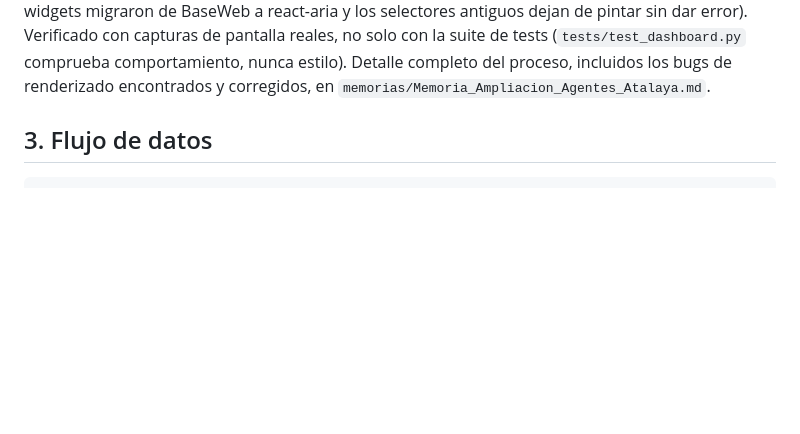
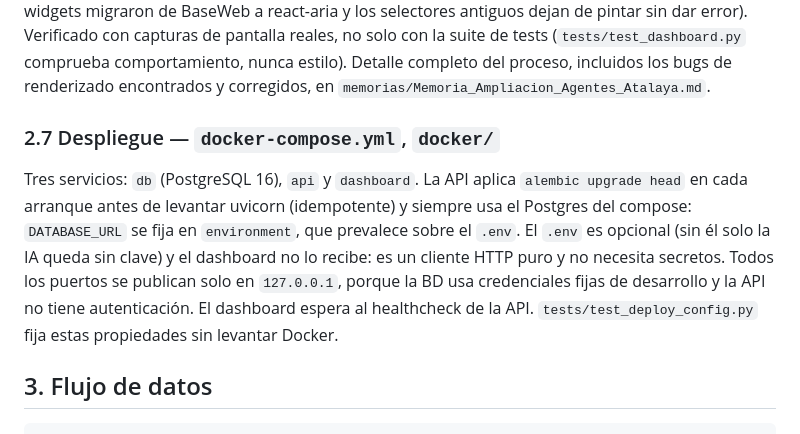
Before and after one commit to andrewpm98/atalaya, a Markdown page: docs/ARQUITECTURA.md, the part around the change. Drawn GitHub-style; blank space fills up the shorter version.

```diff
--- a/docs/ARQUITECTURA.md
+++ b/docs/ARQUITECTURA.md
@@ -196,6 +196,18 @@ Verificado con capturas de pantalla reales, no solo con la suite de tests
 (`tests/test_dashboard.py` comprueba comportamiento, nunca estilo).
 Detalle completo del proceso, incluidos los bugs de renderizado
 encontrados y corregidos, en `memorias/Memoria_Ampliacion_Agentes_Atalaya.md`.
+
+### 2.7 Despliegue — `docker-compose.yml`, `docker/`
+
+Tres servicios: `db` (PostgreSQL 16), `api` y `dashboard`. La API aplica
+`alembic upgrade head` en cada arranque antes de levantar uvicorn (idempotente)
+y siempre usa el Postgres del compose: `DATABASE_URL` se fija en
+`environment`, que prevalece sobre el `.env`. El `.env` es opcional (sin él
+solo la IA queda sin clave) y el dashboard no lo recibe: es un cliente HTTP
+puro y no necesita secretos. Todos los puertos se publican solo en
+`127.0.0.1`, porque la BD usa credenciales fijas de desarrollo y la API no
+tiene autenticación. El dashboard espera al healthcheck de la API.
+`tests/test_deploy_config.py` fija estas propiedades sin levantar Docker.
 
 ## 3. Flujo de datos
 
```
Also changed, not shown: CLAUDE.md (+21 -13 lines).
